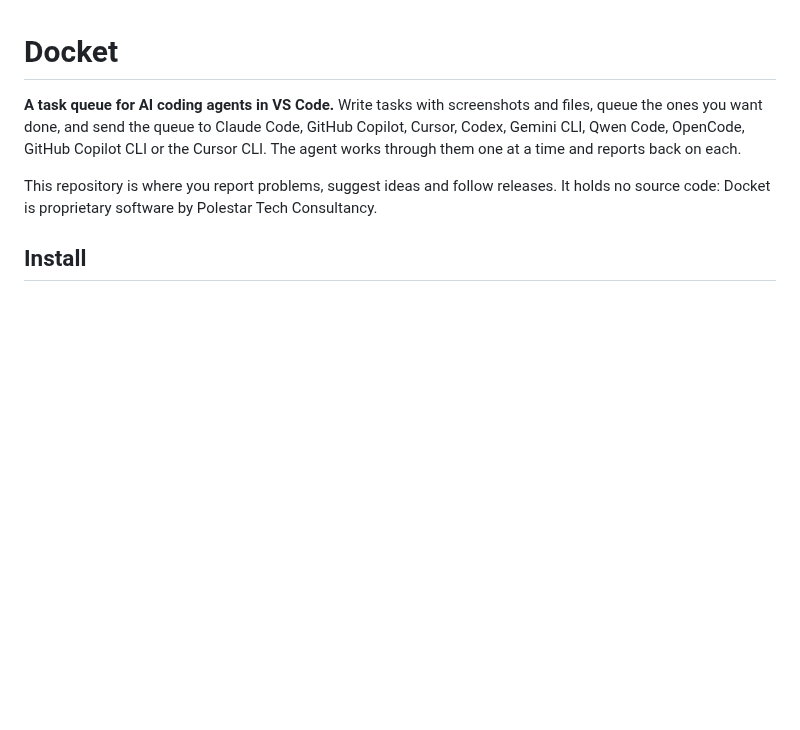
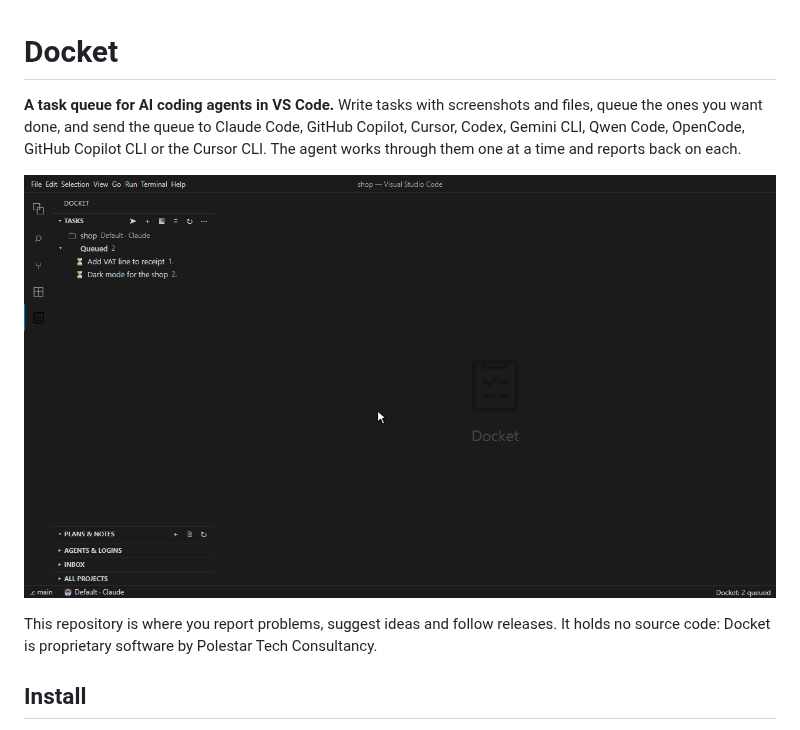
Before and after one commit to polestar-tech/docket, a Markdown page: README.md, the part around the change. GitHub-like rendering; pictures changed too: media/guide/demo.gif (added); blank space fills up the shorter version.

Commit message:
Add the demo animation (also used by the Marketplace page)

```diff
--- a/README.md
+++ b/README.md
@@ -1,6 +1,8 @@
 # Docket
 
 **A task queue for AI coding agents in VS Code.** Write tasks with screenshots and files, queue the ones you want done, and send the queue to Claude Code, GitHub Copilot, Cursor, Codex, Gemini CLI, Qwen Code, OpenCode, GitHub Copilot CLI or the Cursor CLI. The agent works through them one at a time and reports back on each.
+
+![Docket in 30 seconds: a task with a screenshot, Start, the agent works the queue, asks a question, and reports back](media/guide/demo.gif)
 
 This repository is where you report problems, suggest ideas and follow releases. It holds no source code: Docket is proprietary software by Polestar Tech Consultancy.
 
```
